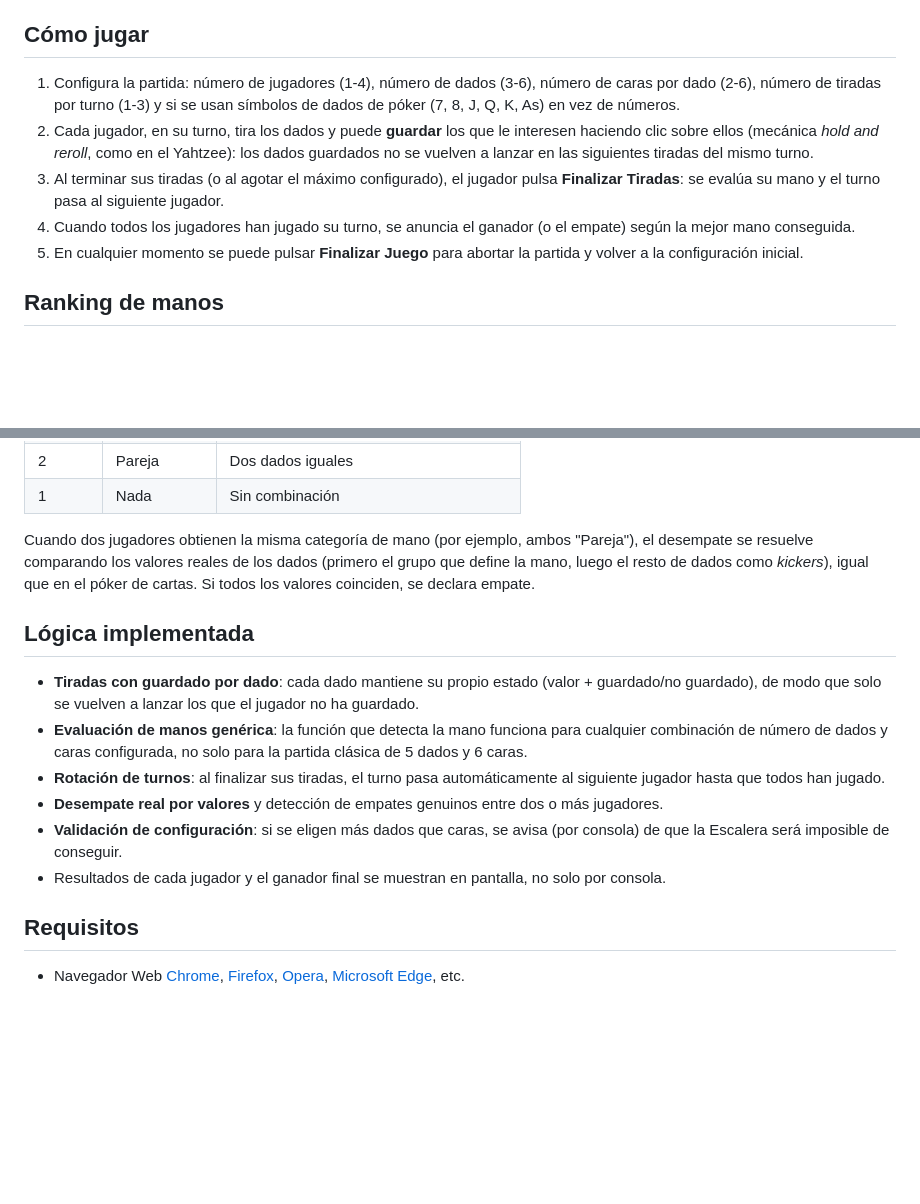
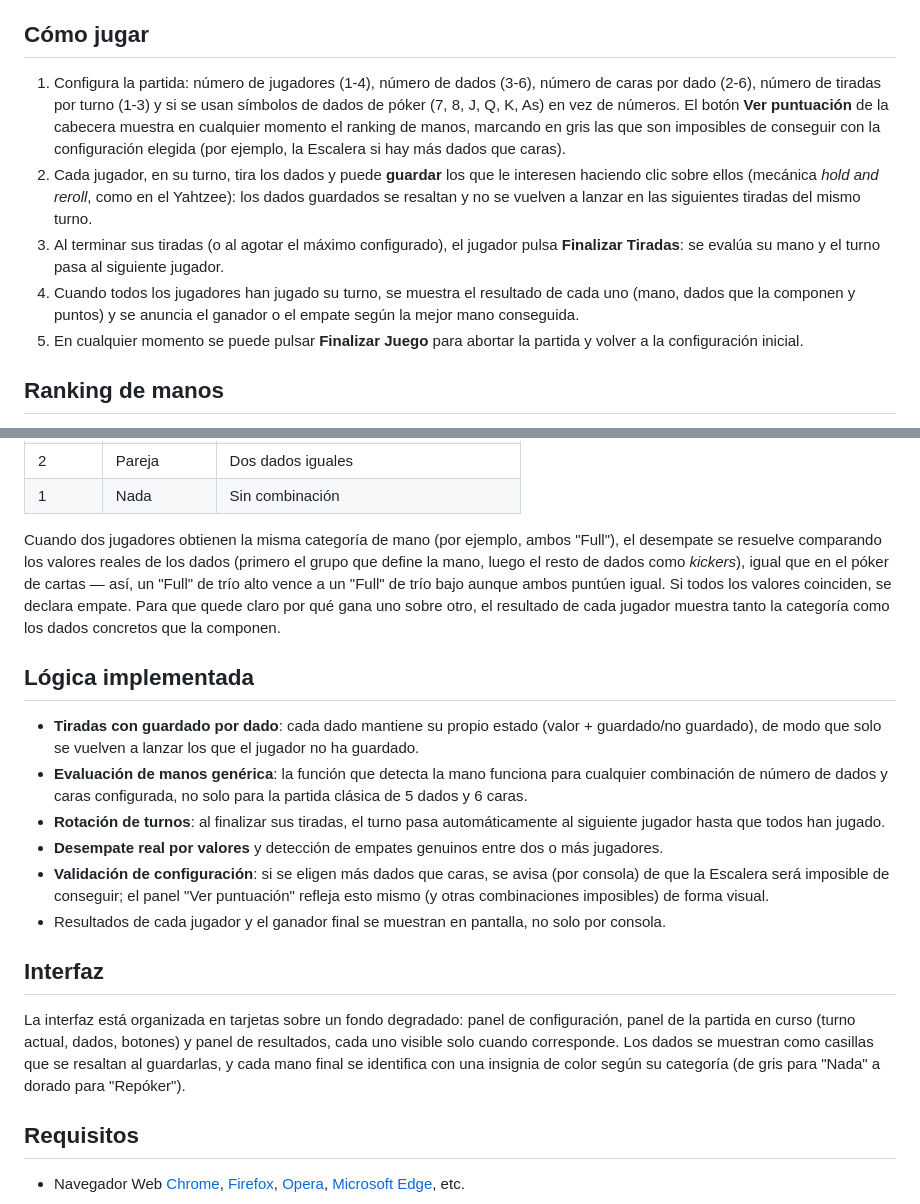
Before and after one commit to OdeiRZ/Poker_Dice, a Markdown page: README.md, 2 parts joined by grey strips. Rendered like a GitHub page; blank space fills up the shorter version.

Commit message:
Actualiza README con el boton de puntuacion y el detalle de manos
Documenta el boton Ver puntuacion (ranking con manos imposibles marcadas segun la configuracion), el detalle de dados que ahora acompana a cada resultado para explicar los desempates, y anade una seccion breve sobre la interfaz visual (tarjetas, resaltado de dados guardados, insignias de mano por color).

```diff
--- a/README.md
+++ b/README.md
@@ -4,10 +4,10 @@ Juego de dados de póker (Poker Dice) jugable en el navegador, desarrollado con
 
 ## Cómo jugar
 
-1. Configura la partida: número de jugadores (1-4), número de dados (3-6), número de caras por dado (2-6), número de tiradas por turno (1-3) y si se usan símbolos de dados de póker (7, 8, J, Q, K, As) en vez de números.
-2. Cada jugador, en su turno, tira los dados y puede **guardar** los que le interesen haciendo clic sobre ellos (mecánica *hold and reroll*, como en el Yahtzee): los dados guardados no se vuelven a lanzar en las siguientes tiradas del mismo turno.
+1. Configura la partida: número de jugadores (1-4), número de dados (3-6), número de caras por dado (2-6), número de tiradas por turno (1-3) y si se usan símbolos de dados de póker (7, 8, J, Q, K, As) en vez de números. El botón **Ver puntuación** de la cabecera muestra en cualquier momento el ranking de manos, marcando en gris las que son imposibles de conseguir con la configuración elegida (por ejemplo, la Escalera si hay más dados que caras).
+2. Cada jugador, en su turno, tira los dados y puede **guardar** los que le interesen haciendo clic sobre ellos (mecánica *hold and reroll*, como en el Yahtzee): los dados guardados se resaltan y no se vuelven a lanzar en las siguientes tiradas del mismo turno.
 3. Al terminar sus tiradas (o al agotar el máximo configurado), el jugador pulsa **Finalizar Tiradas**: se evalúa su mano y el turno pasa al siguiente jugador.
-4. Cuando todos los jugadores han jugado su turno, se anuncia el ganador (o el empate) según la mejor mano conseguida.
+4. Cuando todos los jugadores han jugado su turno, se muestra el resultado de cada uno (mano, dados que la componen y puntos) y se anuncia el ganador o el empate según la mejor mano conseguida.
 5. En cualquier momento se puede pulsar **Finalizar Juego** para abortar la partida y volver a la configuración inicial.
 
 ## Ranking de manos
@@ -25,7 +25,7 @@ De mayor a menor puntuación:
 | 2 | Pareja | Dos dados iguales |
 | 1 | Nada | Sin combinación |
 
-Cuando dos jugadores obtienen la misma categoría de mano (por ejemplo, ambos "Pareja"), el desempate se resuelve comparando los valores reales de los dados (primero el grupo que define la mano, luego el resto de dados como *kickers*), igual que en el póker de cartas. Si todos los valores coinciden, se declara empate.
+Cuando dos jugadores obtienen la misma categoría de mano (por ejemplo, ambos "Full"), el desempate se resuelve comparando los valores reales de los dados (primero el grupo que define la mano, luego el resto de dados como *kickers*), igual que en el póker de cartas — así, un "Full" de trío alto vence a un "Full" de trío bajo aunque ambos puntúen igual. Si todos los valores coinciden, se declara empate. Para que quede claro por qué gana uno sobre otro, el resultado de cada jugador muestra tanto la categoría como los dados concretos que la componen.
 
 ## Lógica implementada
 
@@ -33,8 +33,12 @@ Cuando dos jugadores obtienen la misma categoría de mano (por ejemplo, ambos "P
 - **Evaluación de manos genérica**: la función que detecta la mano funciona para cualquier combinación de número de dados y caras configurada, no solo para la partida clásica de 5 dados y 6 caras.
 - **Rotación de turnos**: al finalizar sus tiradas, el turno pasa automáticamente al siguiente jugador hasta que todos han jugado.
 - **Desempate real por valores** y detección de empates genuinos entre dos o más jugadores.
-- **Validación de configuración**: si se eligen más dados que caras, se avisa (por consola) de que la Escalera será imposible de conseguir.
+- **Validación de configuración**: si se eligen más dados que caras, se avisa (por consola) de que la Escalera será imposible de conseguir; el panel "Ver puntuación" refleja esto mismo (y otras combinaciones imposibles) de forma visual.
 - Resultados de cada jugador y el ganador final se muestran en pantalla, no solo por consola.
+
+## Interfaz
+
+La interfaz está organizada en tarjetas sobre un fondo degradado: panel de configuración, panel de la partida en curso (turno actual, dados, botones) y panel de resultados, cada uno visible solo cuando corresponde. Los dados se muestran como casillas que se resaltan al guardarlas, y cada mano final se identifica con una insignia de color según su categoría (de gris para "Nada" a dorado para "Repóker").
 
 ## Requisitos
 
```
